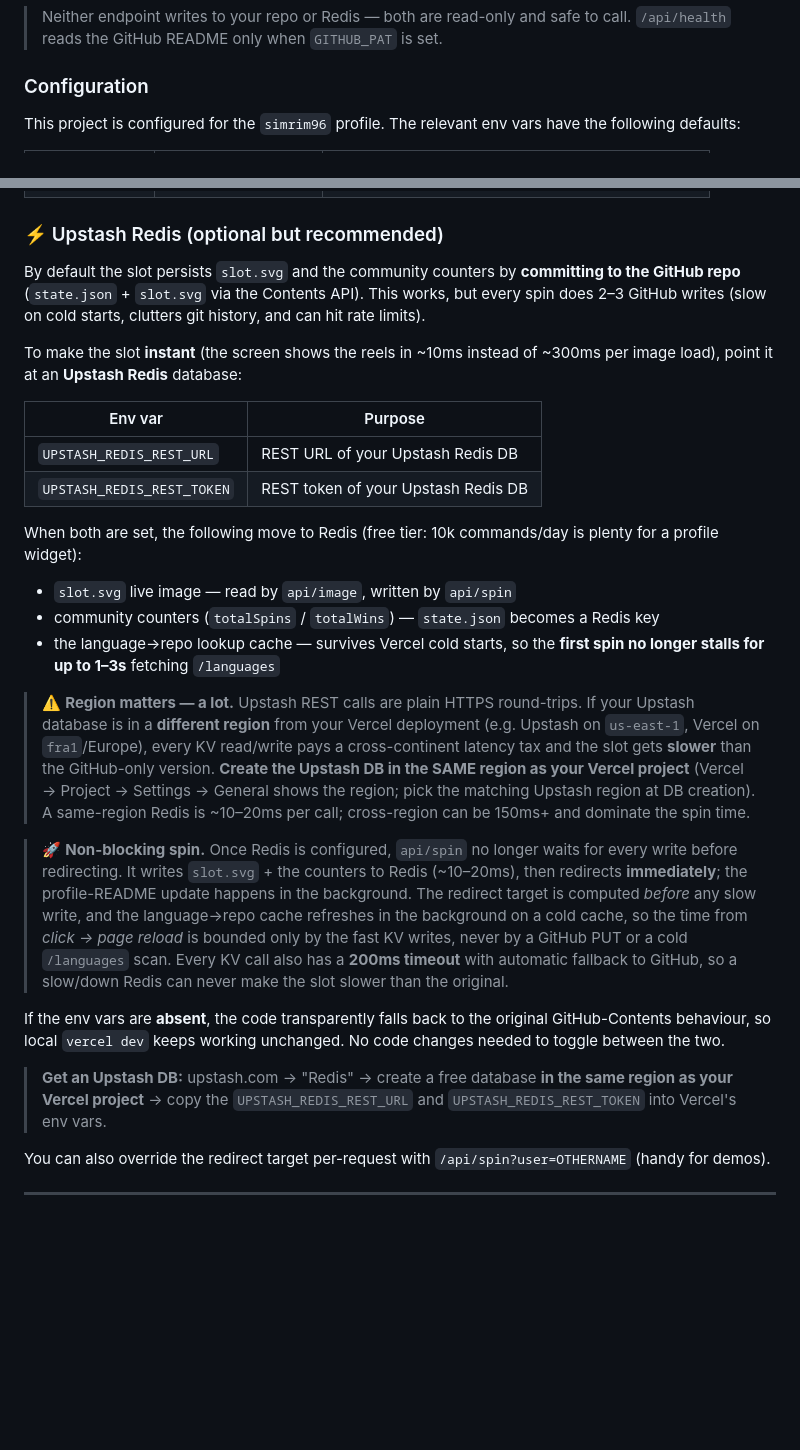
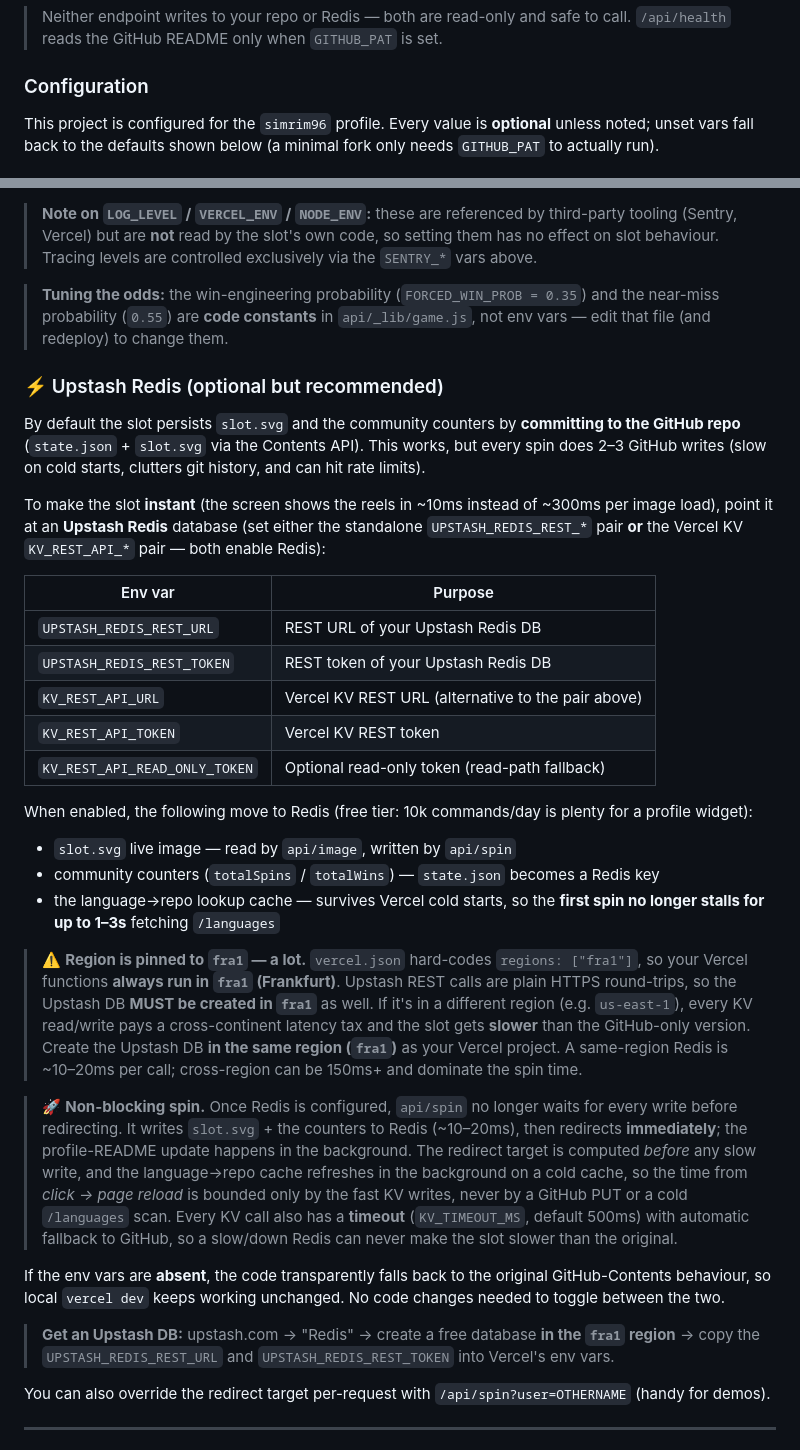
Before and after one commit to simrim96/GithubSlotMachine, a Markdown page: README.md, 2 parts joined by grey strips. GitHub-like rendering; blank space fills up the shorter version.

```diff
--- a/README.md
+++ b/README.md
@@ -103,6 +121,7 @@ embed flow.
 
 ### Configuration
 
-This project is configured for the `simrim96` profile. The relevant env vars
-have the following defaults:
+This project is configured for the `simrim96` profile. Every value is **optional**
+unless noted; unset vars fall back to the defaults shown below (a minimal fork
+only needs `GITHUB_PAT` to actually run).
 
@@ -115,3 +156,11 @@ have the following defaults:
+> **Note on `LOG_LEVEL` / `VERCEL_ENV` / `NODE_ENV`:** these are referenced by
+> third-party tooling (Sentry, Vercel) but are **not** read by the slot's own code,
+> so setting them has no effect on slot behaviour. Tracing levels are controlled
+> exclusively via the `SENTRY_*` vars above.
+
+> **Tuning the odds:** the win-engineering probability (`FORCED_WIN_PROB = 0.35`)
+> and the near-miss probability (`0.55`) are **code constants** in
+> `api/_lib/game.js`, not env vars — edit that file (and redeploy) to change them.
 
 ### ⚡ Upstash Redis (optional but recommended)
 
@@ -121,14 +170,19 @@ but every spin does 2–3 GitHub writes (slow on cold starts, clutters git histo
 and can hit rate limits).
 
 To make the slot **instant** (the screen shows the reels in ~10ms instead of
-~300ms per image load), point it at an **Upstash Redis** database:
+~300ms per image load), point it at an **Upstash Redis** database (set either the
+standalone `UPSTASH_REDIS_REST_*` pair **or** the Vercel KV `KV_REST_API_*`
+pair — both enable Redis):
 
-| Env var                    | Purpose                             |
-| -------------------------- | ----------------------------------- |
-| `UPSTASH_REDIS_REST_URL`   | REST URL of your Upstash Redis DB   |
+| Env var | Purpose |
+| --- | --- |
+| `UPSTASH_REDIS_REST_URL` | REST URL of your Upstash Redis DB |
 | `UPSTASH_REDIS_REST_TOKEN` | REST token of your Upstash Redis DB |
+| `KV_REST_API_URL` | Vercel KV REST URL (alternative to the pair above) |
+| `KV_REST_API_TOKEN` | Vercel KV REST token |
+| `KV_REST_API_READ_ONLY_TOKEN` | Optional read-only token (read-path fallback) |
 
-When both are set, the following move to Redis (free tier: 10k commands/day is
+When enabled, the following move to Redis (free tier: 10k commands/day is
 plenty for a profile widget):
 
 - `slot.svg` live image — read by `api/image`, written by `api/spin`
@@ -136,14 +190,14 @@ plenty for a profile widget):
 - the language→repo lookup cache — survives Vercel cold starts, so the **first
   spin no longer stalls for up to 1–3s** fetching `/languages`
 
-> ⚠️ **Region matters — a lot.** Upstash REST calls are plain HTTPS round-trips.
-> If your Upstash database is in a **different region** from your Vercel
-> deployment (e.g. Upstash on `us-east-1`, Vercel on `fra1`/Europe), every KV
-> read/write pays a cross-continent latency tax and the slot gets **slower** than
-> the GitHub-only version. **Create the Upstash DB in the SAME region as your
-> Vercel project** (Vercel → Project → Settings → General shows the region;
-> pick the matching Upstash region at DB creation). A same-region Redis is ~10–20ms
-> per call; cross-region can be 150ms+ and dominate the spin time.
+> ⚠️ **Region is pinned to `fra1` — a lot.** `vercel.json` hard-codes
+> `regions: ["fra1"]`, so your Vercel functions **always run in `fra1` (Frankfurt)**.
+> Upstash REST calls are plain HTTPS round-trips, so the Upstash DB **MUST be
+> created in `fra1`** as well. If it's in a different region (e.g. `us-east-1`),
+> every KV read/write pays a cross-continent latency tax and the slot gets
+> **slower** than the GitHub-only version. Create the Upstash DB **in the same
+> region (`fra1`)** as your Vercel project. A same-region Redis is ~10–20ms per
+> call; cross-region can be 150ms+ and dominate the spin time.
 
 > 🚀 **Non-blocking spin.** Once Redis is configured, `api/spin` no longer waits
 > for every write before redirecting. It writes `slot.svg` + the counters to Redis
@@ -151,16 +205,16 @@ plenty for a profile widget):
 > the background. The redirect target is computed _before_ any slow write, and the
 > language→repo cache refreshes in the background on a cold cache, so the time from
 > _click → page reload_ is bounded only by the fast KV writes, never by a GitHub
-> PUT or a cold `/languages` scan. Every KV call also has a **200ms timeout** with
-> automatic fallback to GitHub, so a slow/down Redis can never make the slot slower
-> than the original.
+> PUT or a cold `/languages` scan. Every KV call also has a **timeout** (`KV_TIMEOUT_MS`,
+> default 500ms) with automatic fallback to GitHub, so a slow/down Redis can never
+> make the slot slower than the original.
 
 If the env vars are **absent**, the code transparently falls back to the original
 GitHub-Contents behaviour, so local `vercel dev` keeps working unchanged. No code
 changes needed to toggle between the two.
 
 > **Get an Upstash DB:** upstash.com → "Redis" → create a free database **in the
-> same region as your Vercel project** → copy the `UPSTASH_REDIS_REST_URL` and
+> `fra1` region** → copy the `UPSTASH_REDIS_REST_URL` and
 > `UPSTASH_REDIS_REST_TOKEN` into Vercel's env vars.
 
 You can also override the redirect target per-request with
```
Also changed, not shown: other parts of README.md (+53 -13 lines), ISSUES.md (+21 -17 lines).
